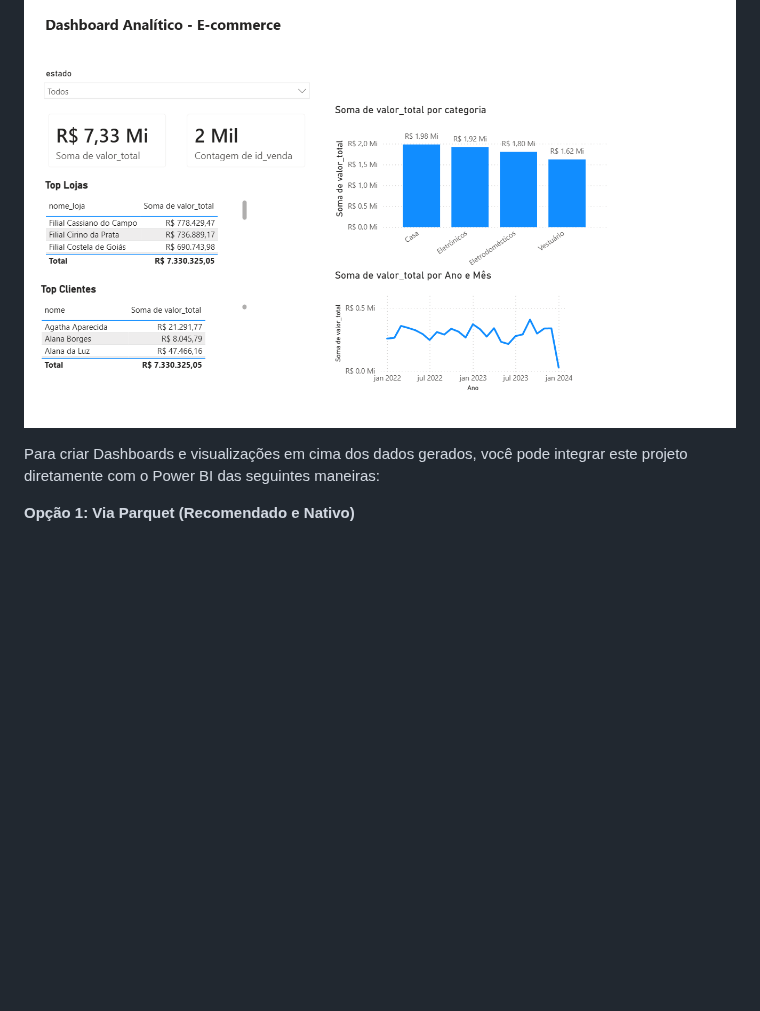
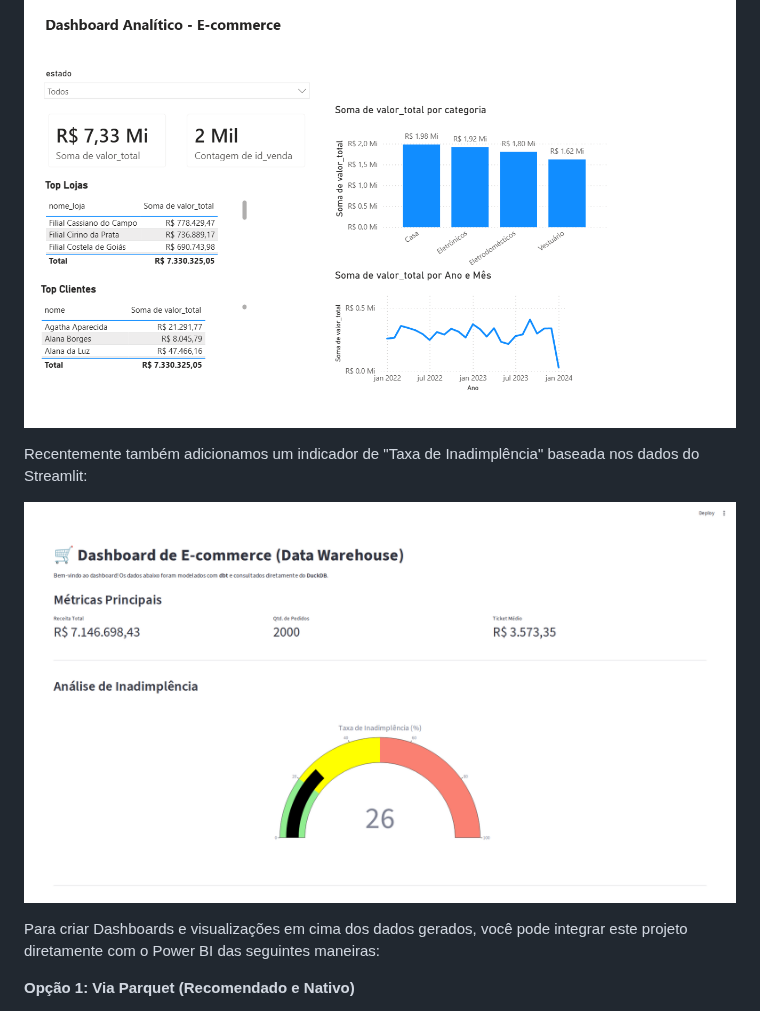
Before and after one commit to Heberson-Vinhote/DW-projeto, a Markdown page: README.md, the part around the change. Rendered like a GitHub page; pictures changed too: assets/dashboard_inadimplencia.png (added); blank space fills up the shorter version.

```diff
--- a/README.md
+++ b/README.md
@@ -101,6 +101,10 @@ O projeto resulta em um dashboard executivo estruturado. Veja um exemplo do pain
 
 ![Dashboard Power BI](assets/powerbi_dashboard.png)
 
+Recentemente também adicionamos um indicador de "Taxa de Inadimplência" baseada nos dados do Streamlit:
+
+![Print da Taxa de Inadimplência](assets/dashboard_inadimplencia.png)
+
 Para criar Dashboards e visualizações em cima dos dados gerados, você pode integrar este projeto diretamente com o Power BI das seguintes maneiras:
 
 **Opção 1: Via Parquet (Recomendado e Nativo)**
```
Also changed, not shown: 3 other files.
